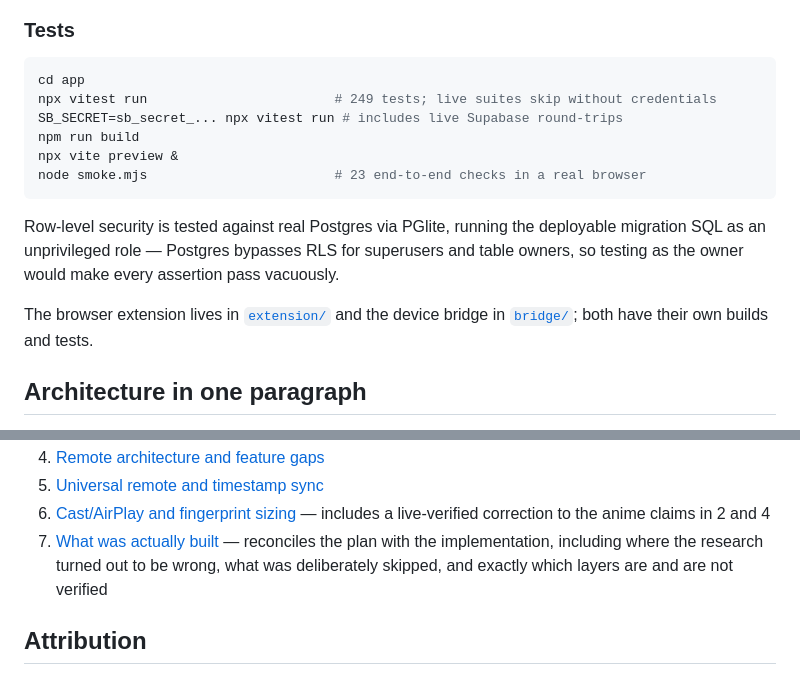
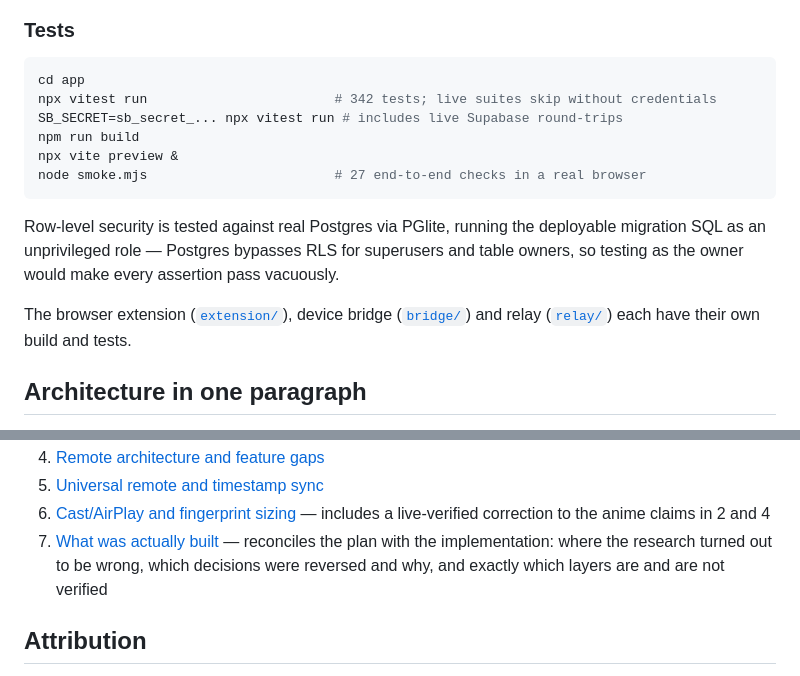
Before and after one commit to krisiliev-dev/Reviewies, a Markdown page: README.md, 2 parts joined by grey strips. Rendered like a GitHub page.

Commit message:
Correct stale test counts and links in the README
The test-running section still quoted 249 tests and 23 browser checks,
and pointed at only two of the three sibling packages. Also drops the
"deliberately skipped" phrasing from the doc 7 description, which stopped
being true once those items were built.

Co-Authored-By: Claude Opus 5 <noreply@anthropic.com>
Claude-Session: https://claude.ai/code/session_014p8ojimbquBJuVmr22qrya

````diff
--- a/README.md
+++ b/README.md
@@ -76,19 +76,20 @@ filtering commonly blocks. Pasting the SQL into the dashboard's SQL Editor works
 
 ```bash
 cd app
-npx vitest run                        # 249 tests; live suites skip without credentials
+npx vitest run                        # 342 tests; live suites skip without credentials
 SB_SECRET=sb_secret_... npx vitest run # includes live Supabase round-trips
 npm run build
 npx vite preview &
-node smoke.mjs                        # 23 end-to-end checks in a real browser
+node smoke.mjs                        # 27 end-to-end checks in a real browser
 ```
 
 Row-level security is tested against real Postgres via PGlite, running the deployable
 migration SQL as an unprivileged role — Postgres bypasses RLS for superusers and table
 owners, so testing as the owner would make every assertion pass vacuously.
 
-The browser extension lives in [`extension/`](extension/README.md) and the device bridge
-in [`bridge/`](bridge/README.md); both have their own builds and tests.
+The browser extension ([`extension/`](extension/README.md)), device bridge
+([`bridge/`](bridge/README.md)) and relay ([`relay/`](relay/README.md)) each have their
+own build and tests.
 
 ## Architecture in one paragraph
 
@@ -140,8 +141,8 @@ Read in order; later documents revise earlier ones where evidence changed.
 6. [Cast/AirPlay and fingerprint sizing](docs/research/06-cast-airplay-and-fingerprint-sizing.md) —
    includes a live-verified correction to the anime claims in 2 and 4
 7. [What was actually built](docs/research/07-what-was-built.md) — reconciles the plan
-   with the implementation, including where the research turned out to be wrong, what was
-   deliberately skipped, and exactly which layers are and are not verified
+   with the implementation: where the research turned out to be wrong, which decisions
+   were reversed and why, and exactly which layers are and are not verified
 
 ## Attribution
 
````
